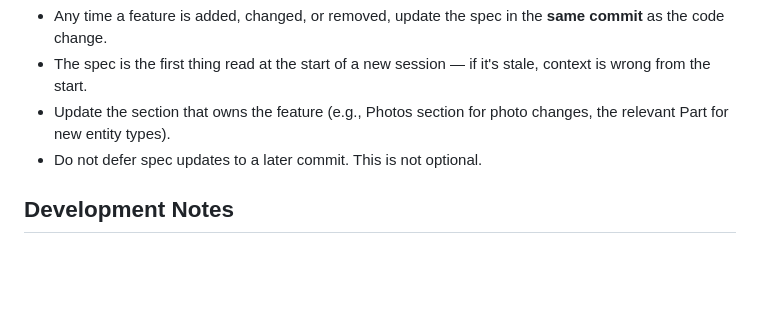
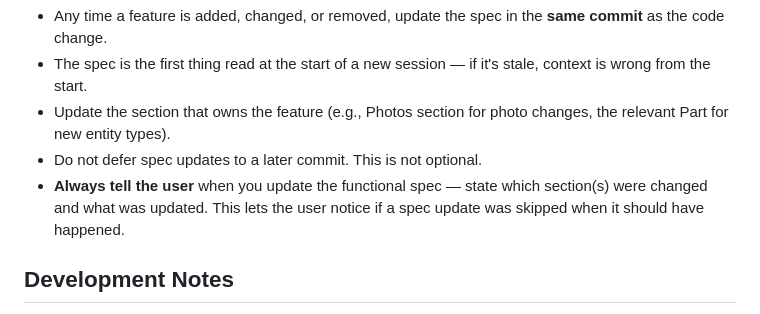
Before and after one commit to DolphinSteveKasputis/BishopHome, a Markdown page: CLAUDE.md, the part around the change. GitHub-like rendering; blank space fills up the shorter version.

```diff
--- a/CLAUDE.md
+++ b/CLAUDE.md
@@ -202,6 +202,7 @@ Bishop/
 - The spec is the first thing read at the start of a new session — if it's stale, context is wrong from the start.
 - Update the section that owns the feature (e.g., Photos section for photo changes, the relevant Part for new entity types).
 - Do not defer spec updates to a later commit. This is not optional.
+- **Always tell the user** when you update the functional spec — state which section(s) were changed and what was updated. This lets the user notice if a spec update was skipped when it should have happened.
 
 ## Development Notes
 - Claude is writing the entire app under user direction
```
Also changed, not shown: MyLife-Functional-Spec.md (+1 -0 lines).
